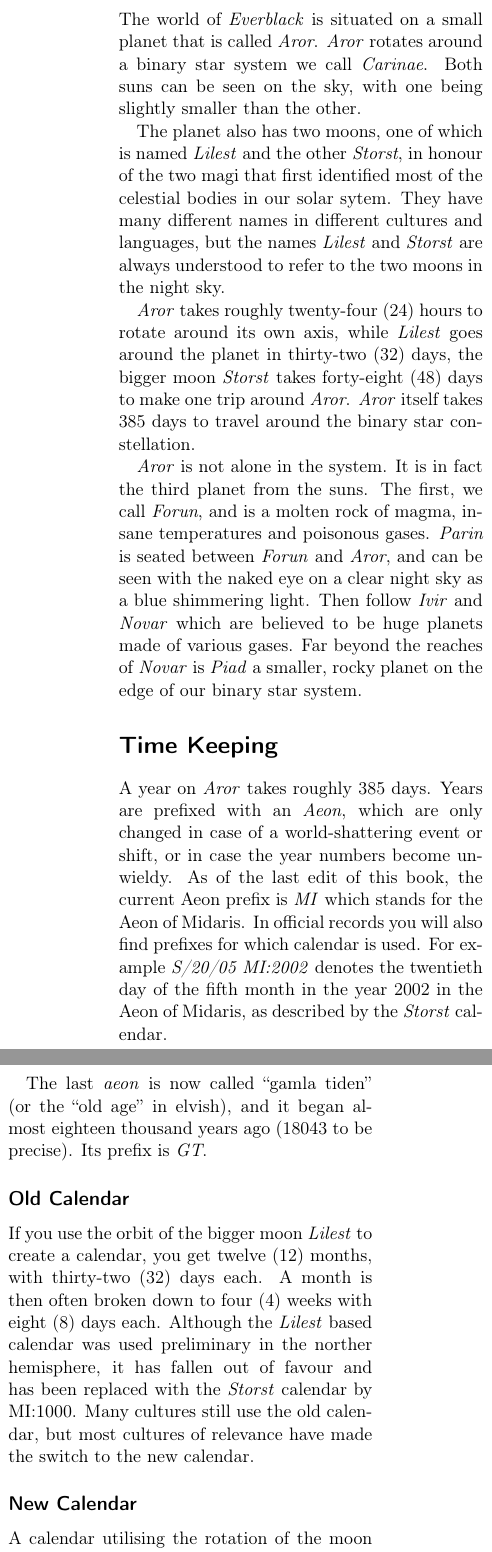
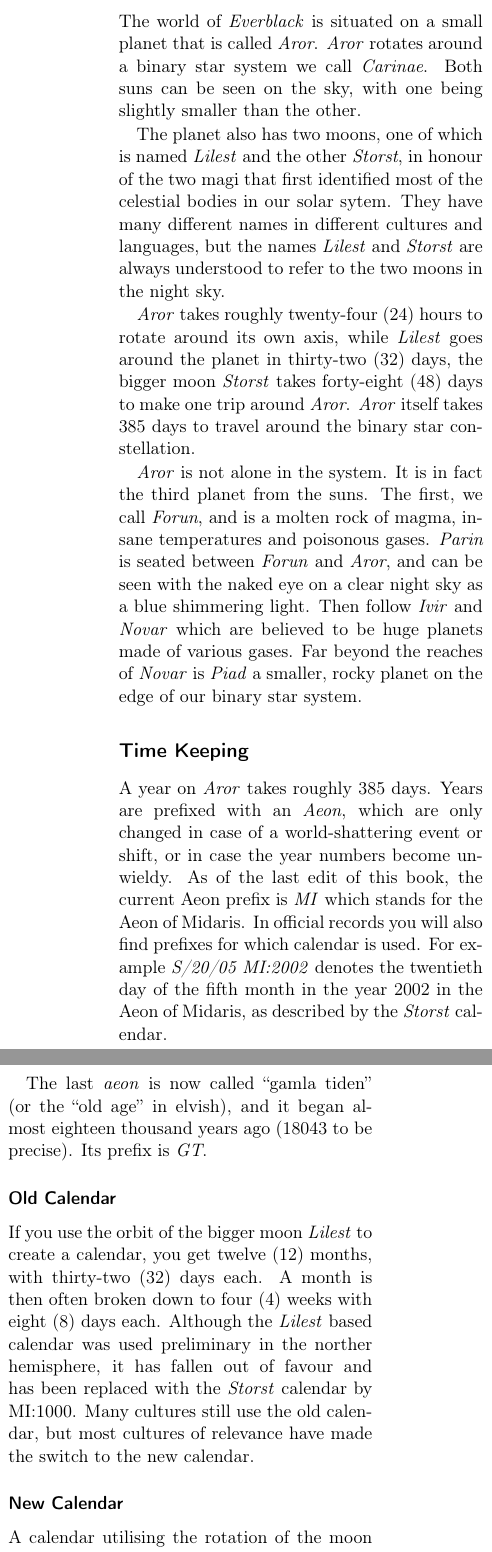
Before and after one commit to n0la/wayfaerersguide-everblack, a LaTeX book (wayfaerersguide-everblack.tex, which reads chapters/aror.tex): two parts of the columns of page 8 of 59, joined at a grey line, cut so that both start at the same text. Compiled offline with pdfLaTeX.

Commit message:
fix subsections in aror

```diff
--- a/chapters/aror.tex
+++ b/chapters/aror.tex
@@ -29,7 +29,7 @@ of various gases. Far beyond the reaches of \emph{Novar} is
 \emph{Piad} a smaller, rocky planet on the edge of our binary star
 system.
 
-\section{Time Keeping}
+\subsection{Time Keeping}
 
 A year on \emph{Aror} takes roughly 385 days. Years are prefixed with an
 \emph{Aeon}, which are only changed in case of a world-shattering event
@@ -44,7 +44,7 @@ The last \emph{aeon} is now called ``gamla tiden'' (or the ``old age''
 in elvish), and it began almost eighteen thousand years ago (18043 to
 be precise). Its prefix is \emph{GT}.
 
-\subsection{Old Calendar}
+\subsubsection{Old Calendar}
 
 If you use the orbit of the bigger moon \emph{Lilest} to create a
 calendar, you get twelve (12) months, with thirty-two (32) days
@@ -55,7 +55,7 @@ has been replaced with the \emph{Storst} calendar by MI:1000. Many
 cultures still use the old calendar, but most cultures of relevance
 have made the switch to the new calendar.
 
-\subsection{New Calendar}
+\subsubsection{New Calendar}
 
 A calendar utilising the rotation of the moon \emph{Storst} is favoured
 in the southern hemisphere. Since most arcane and scientific studies are
```
